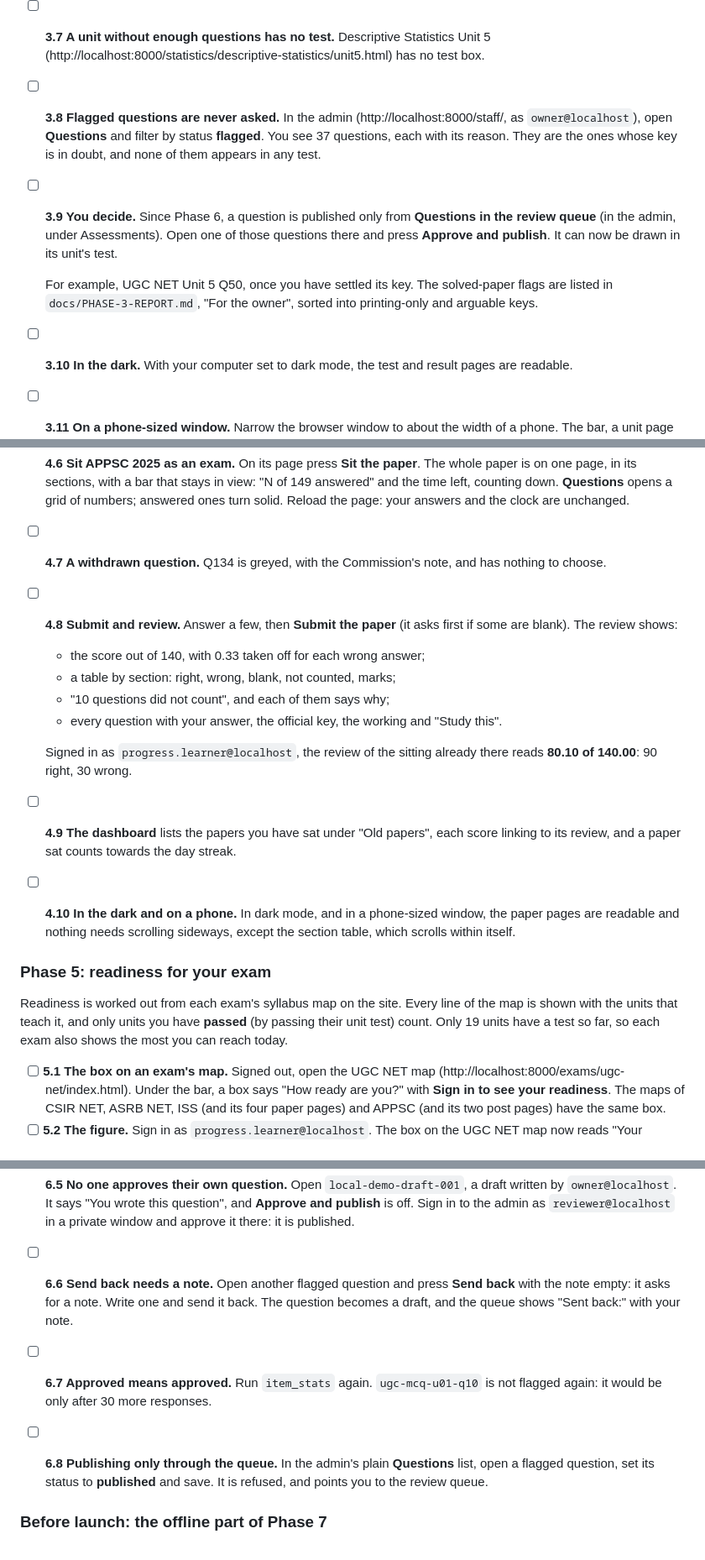
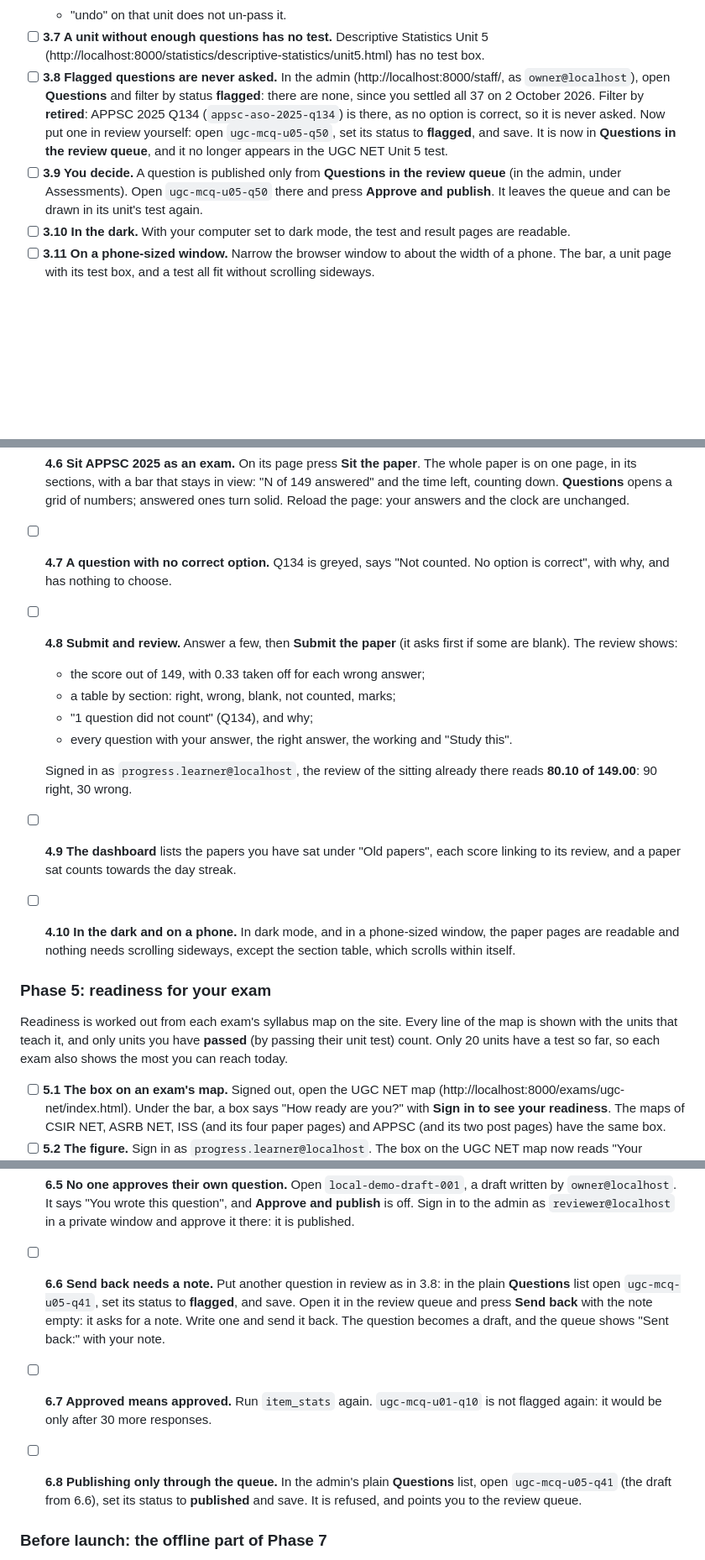
Before and after one commit to nrstatlab/nrstatlab-learn, a Markdown page: docs/LOCAL-CHECK.md, 3 parts joined by grey strips. Shown at 84% size. Rendered like a GitHub page; blank space fills up the shorter version.

```diff
--- a/docs/LOCAL-CHECK.md
+++ b/docs/LOCAL-CHECK.md
@@ -141,15 +141,14 @@ A tip: use a private (incognito) window as a second browser, or as a second lear
 - [ ] **3.7 A unit without enough questions has no test.** Descriptive Statistics Unit 5
   (http://localhost:8000/statistics/descriptive-statistics/unit5.html) has no test box.
 - [ ] **3.8 Flagged questions are never asked.** In the admin (http://localhost:8000/staff/, as
-  `owner@localhost`), open **Questions** and filter by status **flagged**. You see 37 questions,
-  each with its reason. They are the ones whose key is in doubt, and none of them appears in any
-  test.
-- [ ] **3.9 You decide.** Since Phase 6, a question is published only from **Questions in the review
-  queue** (in the admin, under Assessments). Open one of those questions there and press **Approve and publish**.
-  It can now be drawn in its unit's test.
-
-  For example, UGC NET Unit 5 Q50, once you have settled its key. The solved-paper flags are listed
-  in `docs/PHASE-3-REPORT.md`, "For the owner", sorted into printing-only and arguable keys.
+  `owner@localhost`), open **Questions** and filter by status **flagged**: there are none, since you
+  settled all 37 on 2 October 2026. Filter by **retired**: APPSC 2025 Q134 (`appsc-aso-2025-q134`) is
+  there, as no option is correct, so it is never asked. Now put one in review yourself: open
+  `ugc-mcq-u05-q50`, set its status to **flagged**, and save. It is now in **Questions in the review
+  queue**, and it no longer appears in the UGC NET Unit 5 test.
+- [ ] **3.9 You decide.** A question is published only from **Questions in the review queue** (in the
+  admin, under Assessments). Open `ugc-mcq-u05-q50` there and press **Approve and publish**. It leaves
+  the queue and can be drawn in its unit's test again.
 - [ ] **3.10 In the dark.** With your computer set to dark mode, the test and result pages are
   readable.
 - [ ] **3.11 On a phone-sized window.** Narrow the browser window to about the width of a phone. The
@@ -186,17 +185,17 @@ own rules. Sign in as `new.learner@localhost` unless a check says otherwise.
   one page, in its sections, with a bar that stays in view: "N of 149 answered" and the time left,
   counting down. **Questions** opens a grid of numbers; answered ones turn solid. Reload the page:
   your answers and the clock are unchanged.
-- [ ] **4.7 A withdrawn question.** Q134 is greyed, with the Commission's note, and has nothing to
-  choose.
+- [ ] **4.7 A question with no correct option.** Q134 is greyed, says "Not counted. No option is
+  correct", with why, and has nothing to choose.
 - [ ] **4.8 Submit and review.** Answer a few, then **Submit the paper** (it asks first if some are
   blank). The review shows:
-  - the score out of 140, with 0.33 taken off for each wrong answer;
+  - the score out of 149, with 0.33 taken off for each wrong answer;
   - a table by section: right, wrong, blank, not counted, marks;
-  - "10 questions did not count", and each of them says why;
-  - every question with your answer, the official key, the working and "Study this".
+  - "1 question did not count" (Q134), and why;
+  - every question with your answer, the right answer, the working and "Study this".
 
   Signed in as `progress.learner@localhost`, the review of the sitting already there reads
-  **80.10 of 140.00**: 90 right, 30 wrong.
+  **80.10 of 149.00**: 90 right, 30 wrong.
 - [ ] **4.9 The dashboard** lists the papers you have sat under "Old papers", each score linking to
   its review, and a paper sat counts towards the day streak.
 - [ ] **4.10 In the dark and on a phone.** In dark mode, and in a phone-sized window, the paper
@@ -207,7 +206,7 @@ own rules. Sign in as `new.learner@localhost` unless a check says otherwise.
 
 Readiness is worked out from each exam's syllabus map on the site. Every line of the map is shown with
 the units that teach it, and only units you have **passed** (by passing their unit test) count. Only
-19 units have a test so far, so each exam also shows the most you can reach today.
+20 units have a test so far, so each exam also shows the most you can reach today.
 
 - [ ] **5.1 The box on an exam's map.** Signed out, open the UGC NET map
   (http://localhost:8000/exams/ugc-net/index.html). Under the bar, a box says "How ready are you?"
@@ -268,14 +267,15 @@ question planted to behave badly.
 - [ ] **6.5 No one approves their own question.** Open `local-demo-draft-001`, a draft written by
   `owner@localhost`. It says "You wrote this question", and **Approve and publish** is off. Sign in to
   the admin as `reviewer@localhost` in a private window and approve it there: it is published.
-- [ ] **6.6 Send back needs a note.** Open another flagged question and press **Send back** with the
-  note empty: it asks for a note. Write one and send it back. The question becomes a draft, and the
-  queue shows "Sent back:" with your note.
+- [ ] **6.6 Send back needs a note.** Put another question in review as in 3.8: in the plain
+  **Questions** list open `ugc-mcq-u05-q41`, set its status to **flagged**, and save. Open it in the
+  review queue and press **Send back** with the note empty: it asks for a note. Write one and send it
+  back. The question becomes a draft, and the queue shows "Sent back:" with your note.
 - [ ] **6.7 Approved means approved.** Run `item_stats` again. `ugc-mcq-u01-q10` is not flagged
   again: it would be only after 30 more responses.
-- [ ] **6.8 Publishing only through the queue.** In the admin's plain **Questions** list, open a
-  flagged question, set its status to **published** and save. It is refused, and points you to the
-  review queue.
+- [ ] **6.8 Publishing only through the queue.** In the admin's plain **Questions** list, open
+  `ugc-mcq-u05-q41` (the draft from 6.6), set its status to **published** and save. It is refused, and
+  points you to the review queue.
 
 ### Before launch: the offline part of Phase 7
 
```
Also changed, not shown: other parts of docs/LOCAL-CHECK.md (+4 -4 lines), docs/PHASE-7-OFFLINE-REPORT.md (+48 -0 lines).
